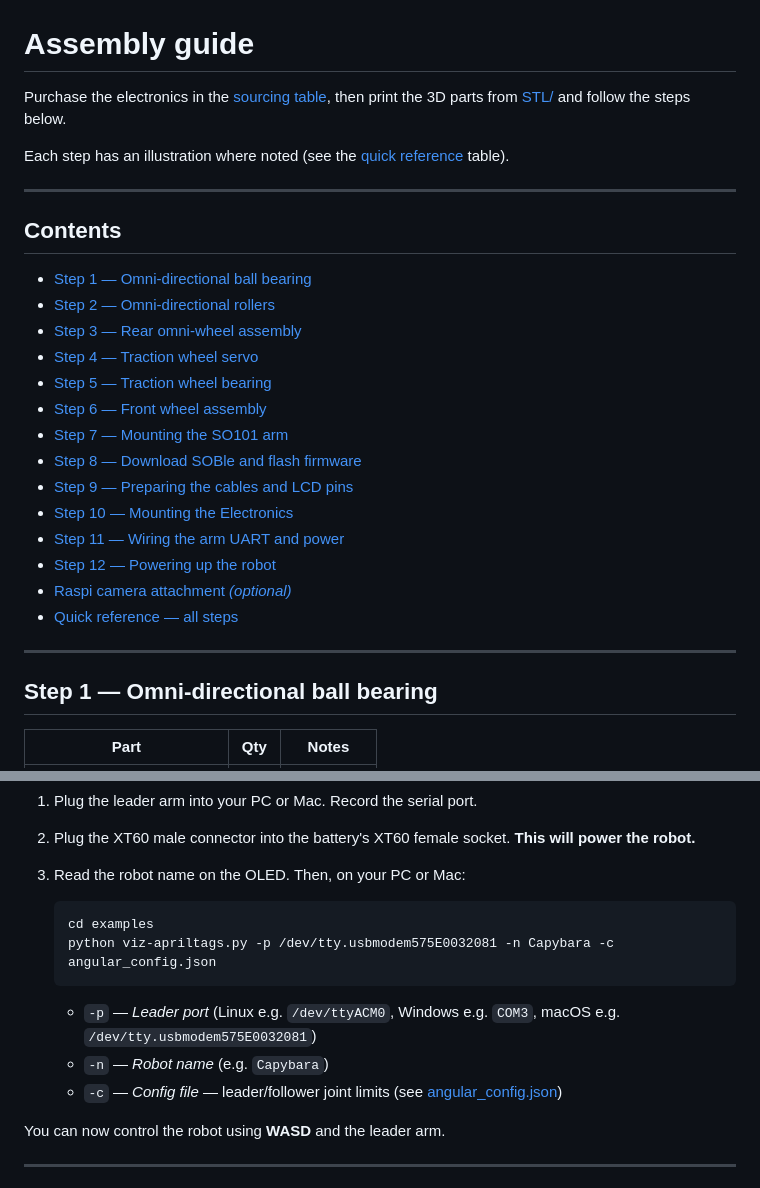
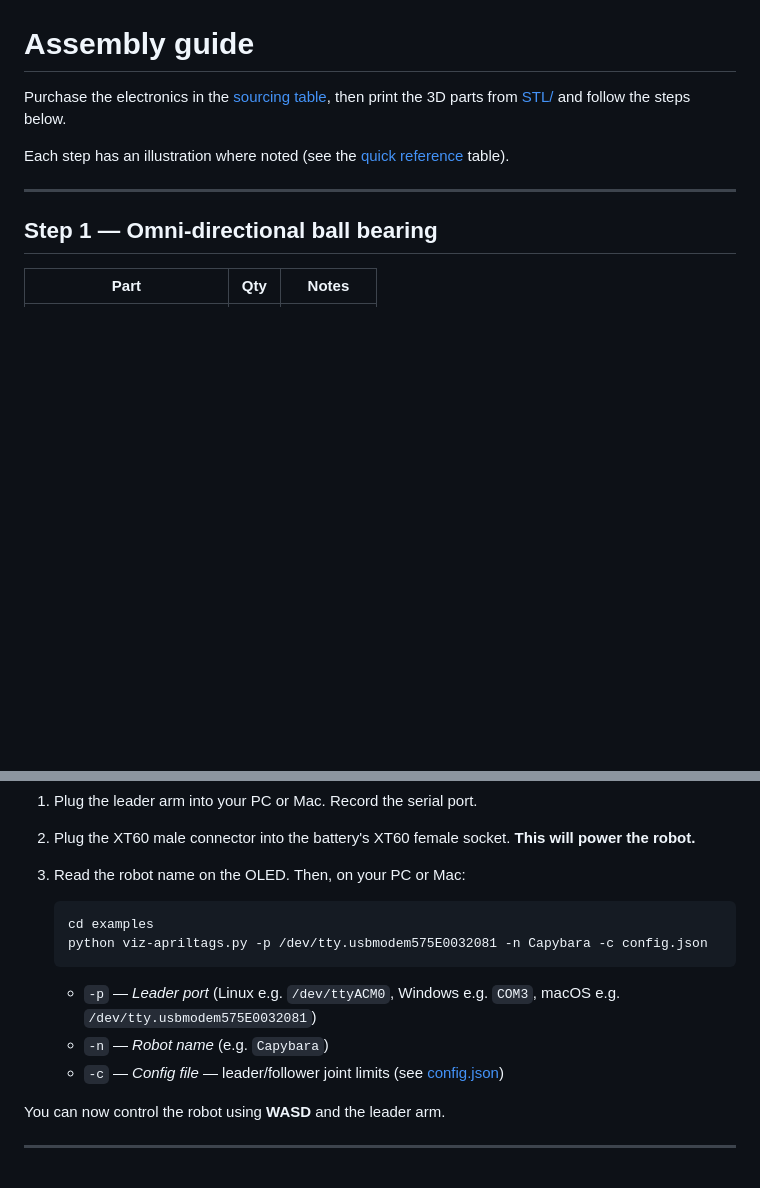
Before and after one commit to timrobot/SOBle, a Markdown page: assembly/README.md, 2 parts joined by grey strips. Drawn GitHub-style; blank space fills up the shorter version.

````diff
--- a/assembly/README.md
+++ b/assembly/README.md
@@ -3,25 +3,6 @@
 Purchase the electronics in the [sourcing table](../README.md#sourcing-parts), then print the 3D parts from [STL/](../STL/) and follow the steps below.
 
 Each step has an illustration where noted (see the [quick reference](#quick-reference--all-steps) table).
-
----
-
-## Contents
-
-- [Step 1 — Omni-directional ball bearing](#step-1--omni-directional-ball-bearing)
-- [Step 2 — Omni-directional rollers](#step-2--omni-directional-rollers)
-- [Step 3 — Rear omni-wheel assembly](#step-3--rear-omni-wheel-assembly)
-- [Step 4 — Traction wheel servo](#step-4--traction-wheel-servo)
-- [Step 5 — Traction wheel bearing](#step-5--traction-wheel-bearing)
-- [Step 6 — Front wheel assembly](#step-6--front-wheel-assembly)
-- [Step 7 — Mounting the SO101 arm](#step-7--mounting-the-so101-arm)
-- [Step 8 — Download SOBle and flash firmware](#step-8--download-soble-and-flash-firmware)
-- [Step 9 — Preparing the cables and LCD pins](#step-9--preparing-the-cables-and-lcd-pins)
-- [Step 10 — Mounting the Electronics](#step-10--mounting-the-electronics)
-- [Step 11 — Wiring the arm UART and power](#step-11--wiring-the-arm-uart-and-power)
-- [Step 12 — Powering up the robot](#step-12--powering-up-the-robot)
-- [Raspi camera attachment *(optional)*](#raspi-camera-attachment-optional)
-- [Quick reference — all steps](#quick-reference--all-steps)
 
 ---
 
@@ -267,12 +248,12 @@ If the board is already on the robot, **do not power the robot**. The driver boa
 
    ```bash
    cd examples
-   python viz-apriltags.py -p /dev/tty.usbmodem575E0032081 -n Capybara -c angular_config.json
+   python viz-apriltags.py -p /dev/tty.usbmodem575E0032081 -n Capybara -c config.json
    ```
 
    - `-p` — *Leader port* (Linux e.g. `/dev/ttyACM0`, Windows e.g. `COM3`, macOS e.g. `/dev/tty.usbmodem575E0032081`)
    - `-n` — *Robot name* (e.g. `Capybara`)
-   - `-c` — *Config file* — leader/follower joint limits (see [angular_config.json](../examples/angular_config.json))
+   - `-c` — *Config file* — leader/follower joint limits (see [config.json](../examples/config.json))
 
 You can now control the robot using **WASD** and the leader arm.
 
````
